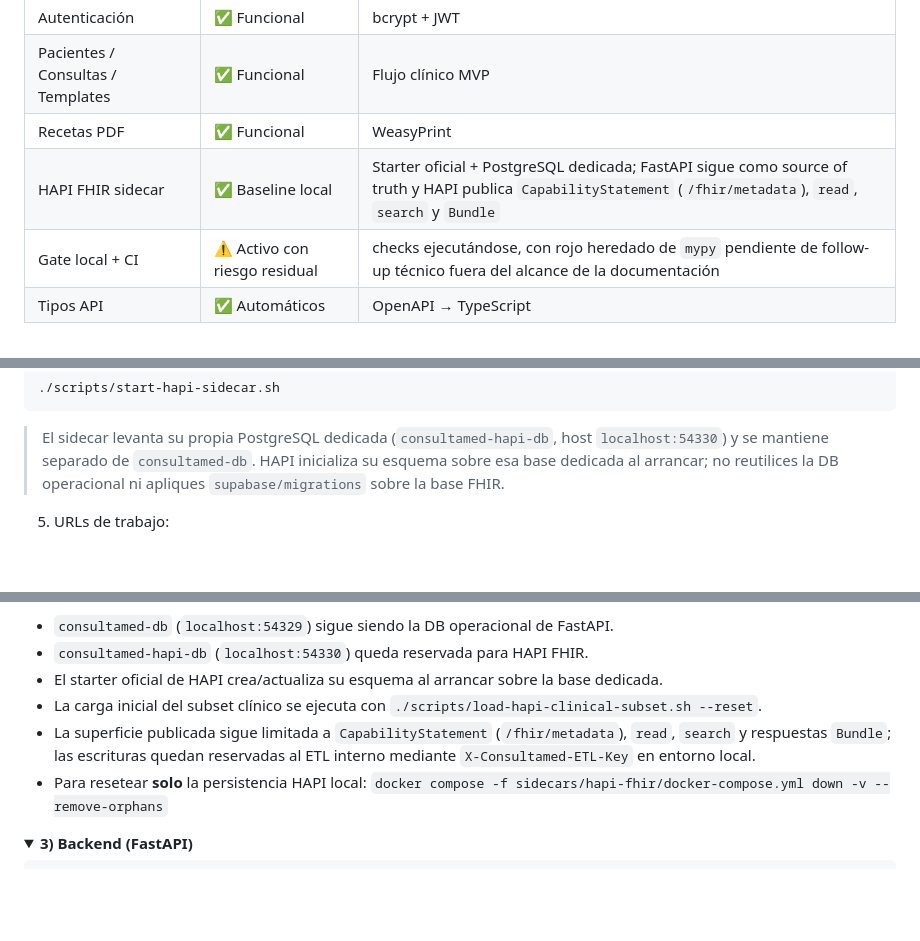
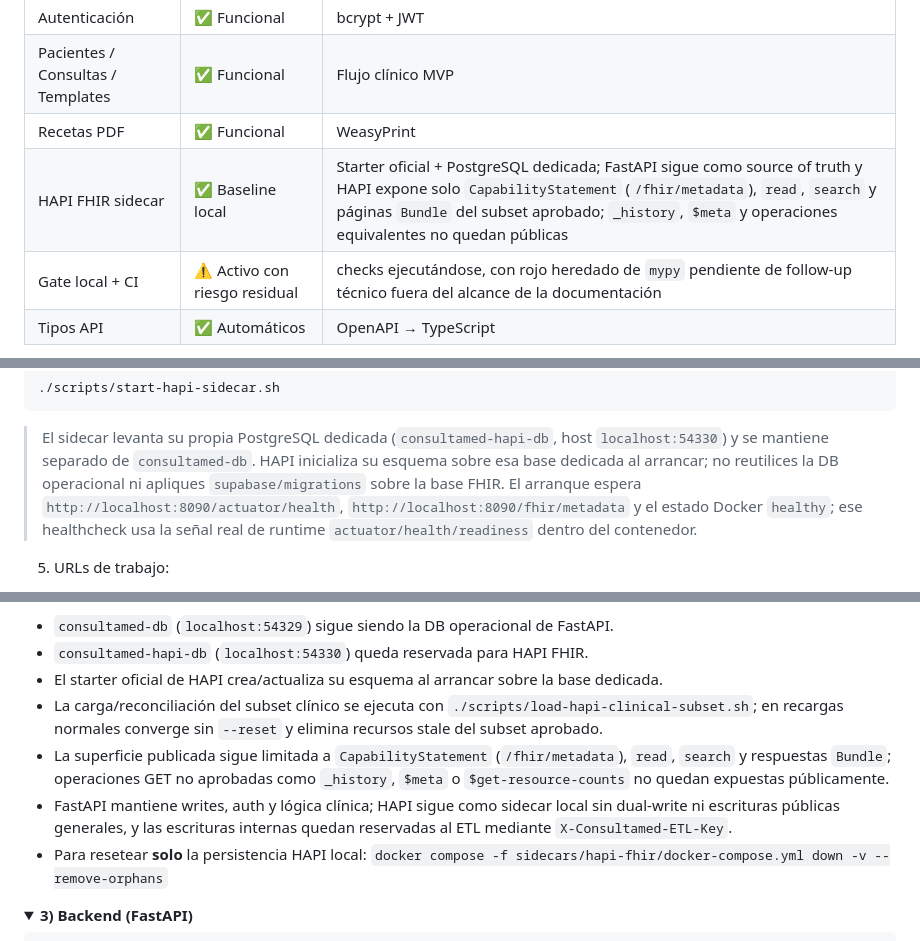
Before and after one commit to AIOjPINEDA/EHR_Local, a Markdown page: README.md, 3 parts joined by grey strips. Drawn GitHub-style; folded sections open; blank space fills up the shorter version.

Commit message:
docs: align HAPI runtime documentation with corrected behavior
Agent-Id: agent-d3872107-721c-42f7-b636-77221e404610

```diff
--- a/README.md
+++ b/README.md
@@ -54,7 +54,7 @@
 | Autenticación | ✅ Funcional | bcrypt + JWT |
 | Pacientes / Consultas / Templates | ✅ Funcional | Flujo clínico MVP |
 | Recetas PDF | ✅ Funcional | WeasyPrint |
-| HAPI FHIR sidecar | ✅ Baseline local | Starter oficial + PostgreSQL dedicada; FastAPI sigue como source of truth y HAPI publica `CapabilityStatement` (`/fhir/metadata`), `read`, `search` y `Bundle` |
+| HAPI FHIR sidecar | ✅ Baseline local | Starter oficial + PostgreSQL dedicada; FastAPI sigue como source of truth y HAPI expone solo `CapabilityStatement` (`/fhir/metadata`), `read`, `search` y páginas `Bundle` del subset aprobado; `_history`, `$meta` y operaciones equivalentes no quedan públicas |
 | Gate local + CI | ⚠️ Activo con riesgo residual | checks ejecutándose, con rojo heredado de `mypy` pendiente de follow-up técnico fuera del alcance de la documentación |
 | Tipos API | ✅ Automáticos | OpenAPI → TypeScript |
 
@@ -107,6 +107,7 @@ npm run dev
 
 > El sidecar levanta su propia PostgreSQL dedicada (`consultamed-hapi-db`, host `localhost:54330`) y se mantiene separado de `consultamed-db`.
 > HAPI inicializa su esquema sobre esa base dedicada al arrancar; no reutilices la DB operacional ni apliques `supabase/migrations` sobre la base FHIR.
+> El arranque espera `http://localhost:8090/actuator/health`, `http://localhost:8090/fhir/metadata` y el estado Docker `healthy`; ese healthcheck usa la señal real de runtime `actuator/health/readiness` dentro del contenedor.
 
 5) URLs de trabajo:
 
@@ -177,8 +178,9 @@ docker ps --filter name=consultamed-hapi-db
 - `consultamed-db` (`localhost:54329`) sigue siendo la DB operacional de FastAPI.
 - `consultamed-hapi-db` (`localhost:54330`) queda reservada para HAPI FHIR.
 - El starter oficial de HAPI crea/actualiza su esquema al arrancar sobre la base dedicada.
-- La carga inicial del subset clínico se ejecuta con `./scripts/load-hapi-clinical-subset.sh --reset`.
-- La superficie publicada sigue limitada a `CapabilityStatement` (`/fhir/metadata`), `read`, `search` y respuestas `Bundle`; las escrituras quedan reservadas al ETL interno mediante `X-Consultamed-ETL-Key` en entorno local.
+- La carga/reconciliación del subset clínico se ejecuta con `./scripts/load-hapi-clinical-subset.sh`; en recargas normales converge sin `--reset` y elimina recursos stale del subset aprobado.
+- La superficie publicada sigue limitada a `CapabilityStatement` (`/fhir/metadata`), `read`, `search` y respuestas `Bundle`; operaciones GET no aprobadas como `_history`, `$meta` o `$get-resource-counts` no quedan expuestas públicamente.
+- FastAPI mantiene writes, auth y lógica clínica; HAPI sigue como sidecar local sin dual-write ni escrituras públicas generales, y las escrituras internas quedan reservadas al ETL mediante `X-Consultamed-ETL-Key`.
 - Para resetear **solo** la persistencia HAPI local: `docker compose -f sidecars/hapi-fhir/docker-compose.yml down -v --remove-orphans`
 
 </details>
```
